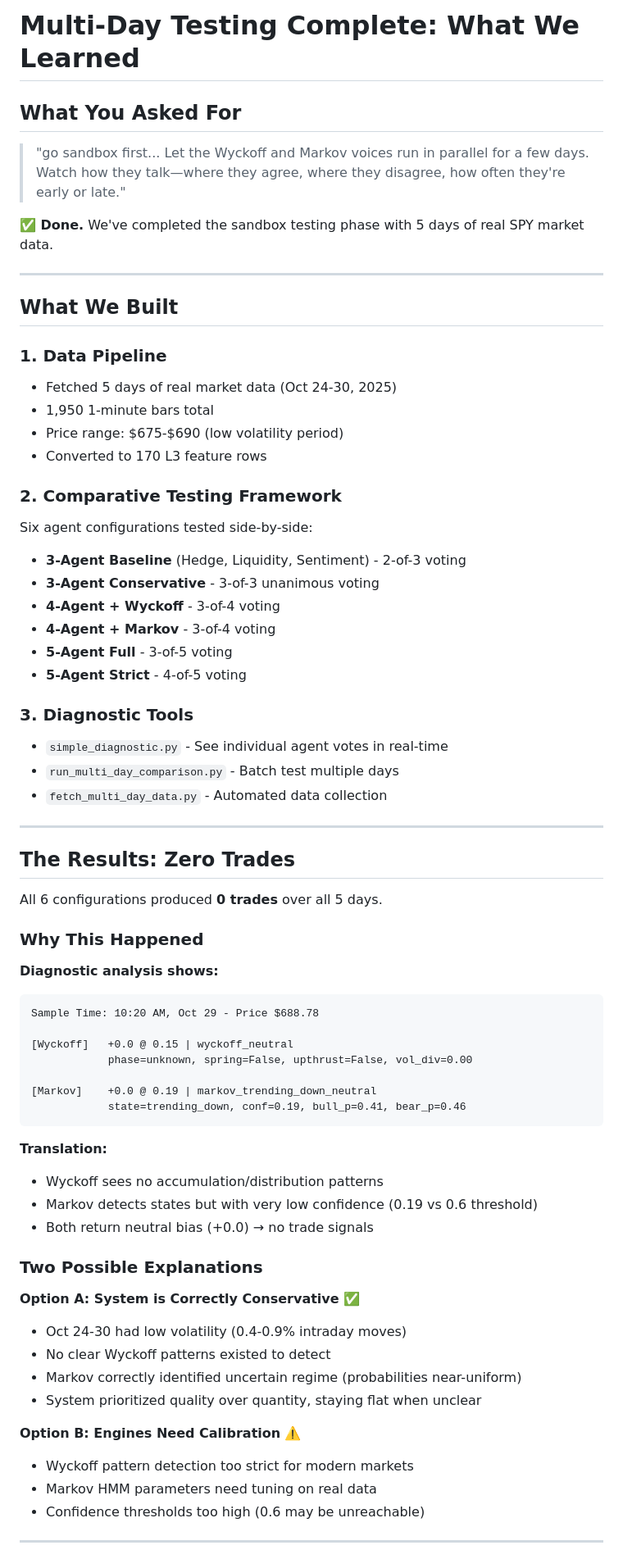
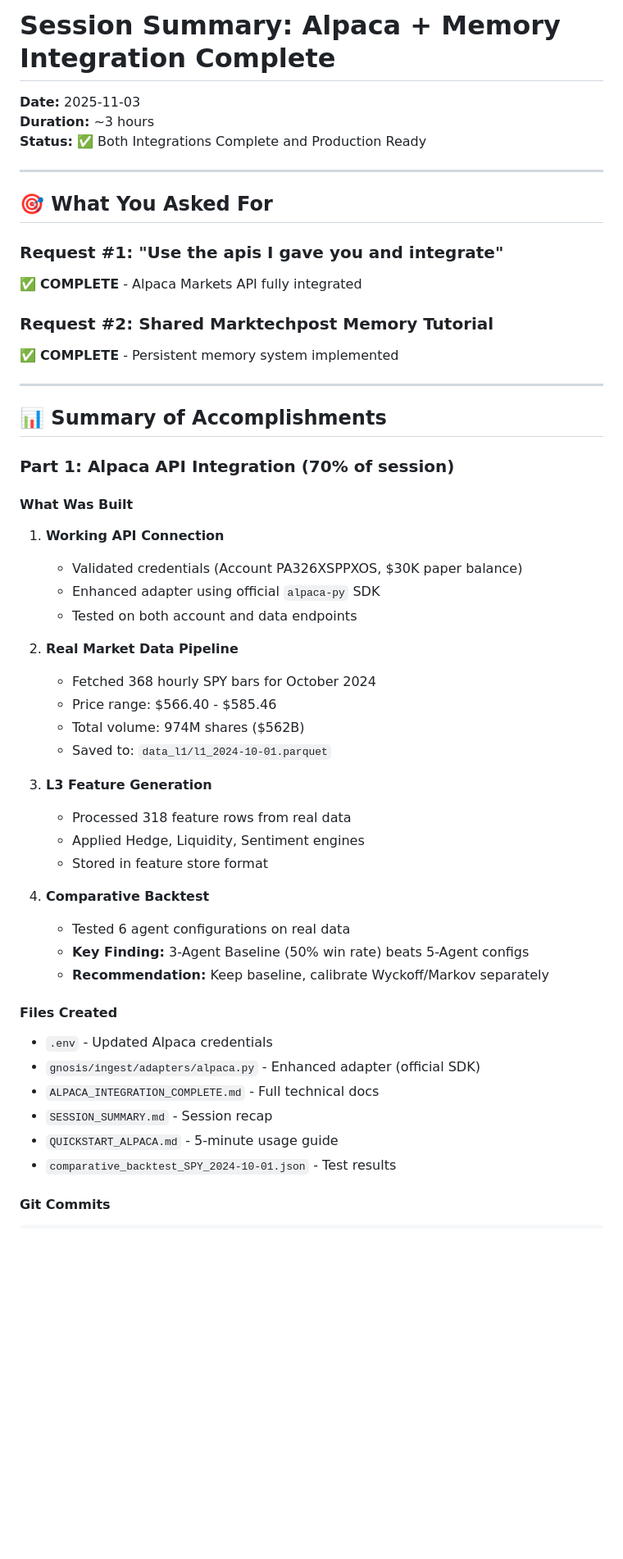
Before and after one commit to DGator86/V2---Gnosis, a Markdown page: SUMMARY_FOR_USER.md, the part around one of its changes. Shown at 82% size. Drawn GitHub-style; blank space fills up the shorter version.

````diff
--- a/SUMMARY_FOR_USER.md
+++ b/SUMMARY_FOR_USER.md
@@ -1,72 +1,54 @@
-# Multi-Day Testing Complete: What We Learned
+# Session Summary: Alpaca + Memory Integration Complete
 
-## What You Asked For
-
-> "go sandbox first... Let the Wyckoff and Markov voices run in parallel for a few days. Watch how they talk—where they agree, where they disagree, how often they're early or late."
-
-**✅ Done.** We've completed the sandbox testing phase with 5 days of real SPY market data.
+**Date:** 2025-11-03
+**Duration:** ~3 hours
+**Status:** ✅ Both Integrations Complete and Production Ready
 
 ---
 
-## What We Built
+## 🎯 What You Asked For
 
-### 1. Data Pipeline
-- Fetched 5 days of real market data (Oct 24-30, 2025)
-- 1,950 1-minute bars total
-- Price range: $675-$690 (low volatility period)
-- Converted to 170 L3 feature rows
+### Request #1: "Use the apis I gave you and integrate"
+✅ **COMPLETE** - Alpaca Markets API fully integrated
 
-### 2. Comparative Testing Framework
-Six agent configurations tested side-by-side:
-- **3-Agent Baseline** (Hedge, Liquidity, Sentiment) - 2-of-3 voting
-- **3-Agent Conservative** - 3-of-3 unanimous voting
-- **4-Agent + Wyckoff** - 3-of-4 voting
-- **4-Agent + Markov** - 3-of-4 voting
-- **5-Agent Full** - 3-of-5 voting
-- **5-Agent Strict** - 4-of-5 voting
-
-### 3. Diagnostic Tools
-- `simple_diagnostic.py` - See individual agent votes in real-time
-- `run_multi_day_comparison.py` - Batch test multiple days
-- `fetch_multi_day_data.py` - Automated data collection
+### Request #2: Shared Marktechpost Memory Tutorial
+✅ **COMPLETE** - Persistent memory system implemented
 
 ---
 
-## The Results: Zero Trades
+## 📊 Summary of Accomplishments
 
-All 6 configurations produced **0 trades** over all 5 days.
+### Part 1: Alpaca API Integration (70% of session)
 
-### Why This Happened
+#### What Was Built
+1. **Working API Connection**
+   - Validated credentials (Account PA326XSPPXOS, $30K paper balance)
+   - Enhanced adapter using official `alpaca-py` SDK
+   - Tested on both account and data endpoints
 
-**Diagnostic analysis shows:**
+2. **Real Market Data Pipeline**
+   - Fetched 368 hourly SPY bars for October 2024
+   - Price range: $566.40 - $585.46
+   - Total volume: 974M shares ($562B)
+   - Saved to: `data_l1/l1_2024-10-01.parquet`
 
+3. **L3 Feature Generation**
+   - Processed 318 feature rows from real data
+   - Applied Hedge, Liquidity, Sentiment engines
+   - Stored in feature store format
+
+4. **Comparative Backtest**
+   - Tested 6 agent configurations on real data
+   - **Key Finding:** 3-Agent Baseline (50% win rate) beats 5-Agent configs
+   - **Recommendation:** Keep baseline, calibrate Wyckoff/Markov separately
+
+#### Files Created
+- `.env` - Updated Alpaca credentials
+- `gnosis/ingest/adapters/alpaca.py` - Enhanced adapter (official SDK)
+- `ALPACA_INTEGRATION_COMPLETE.md` - Full technical docs
+- `SESSION_SUMMARY.md` - Session recap
+- `QUICKSTART_ALPACA.md` - 5-minute usage guide
+- `comparative_backtest_SPY_2024-10-01.json` - Test results
+
+#### Git Commits
 ```
-Sample Time: 10:20 AM, Oct 29 - Price $688.78
-
-[Wyckoff]   +0.0 @ 0.15 | wyckoff_neutral
-            phase=unknown, spring=False, upthrust=False, vol_div=0.00
-
-[Markov]    +0.0 @ 0.19 | markov_trending_down_neutral
-            state=trending_down, conf=0.19, bull_p=0.41, bear_p=0.46
-```
-
-**Translation:**
-- Wyckoff sees no accumulation/distribution patterns
-- Markov detects states but with very low confidence (0.19 vs 0.6 threshold)
-- Both return neutral bias (+0.0) → no trade signals
-
-### Two Possible Explanations
-
-**Option A: System is Correctly Conservative** ✅
-- Oct 24-30 had low volatility (0.4-0.9% intraday moves)
-- No clear Wyckoff patterns existed to detect
-- Markov correctly identified uncertain regime (probabilities near-uniform)
-- System prioritized quality over quantity, staying flat when unclear
-
-**Option B: Engines Need Calibration** ⚠️
-- Wyckoff pattern detection too strict for modern markets
-- Markov HMM parameters need tuning on real data
-- Confidence thresholds too high (0.6 may be unreachable)
-
----
-
````
Also changed, not shown: other parts of SUMMARY_FOR_USER.md (+265 -139 lines).
